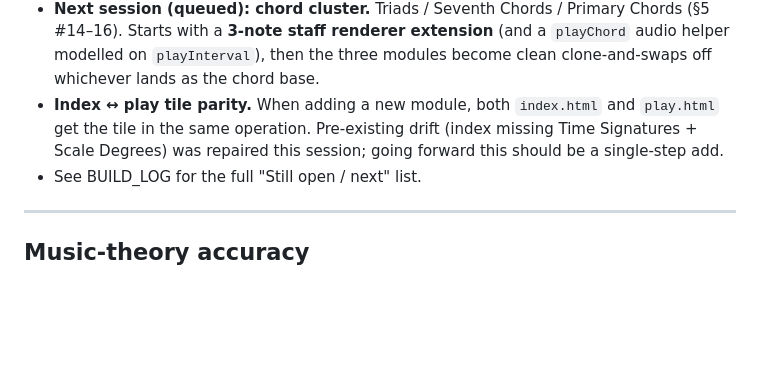
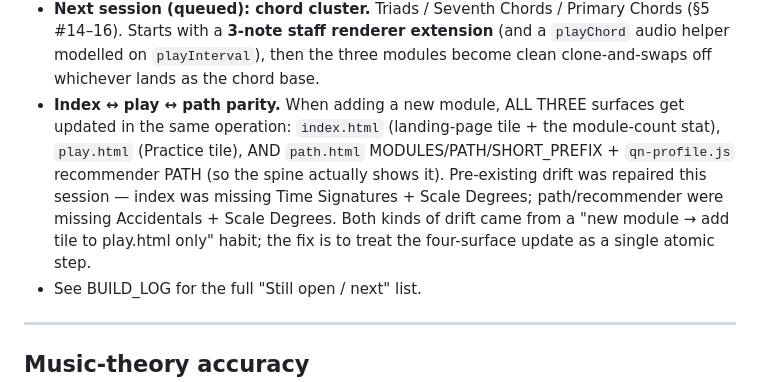
Before and after one commit to ToDevFor25/quiznote, a Markdown page: CLAUDE.md, the part around the change. Rendered like a GitHub page; blank space fills up the shorter version.

Commit message:
Expand new-module parity rule in CLAUDE.md to cover path + recommender
The initial rule only mentioned index <-> play. The spine-drift bug today
showed the same lesson applies to path.html and qn-profile.js's recommender
PATH. Rule rewritten to a single atomic four-surface step.

Co-Authored-By: Claude Opus 4.7 (1M context) <noreply@anthropic.com>

```diff
--- a/CLAUDE.md
+++ b/CLAUDE.md
@@ -145,10 +145,15 @@ overrides the shared file. An in-progress rollout can keep some modules inline
   Chords (§5 #14–16). Starts with a **3-note staff renderer extension** (and
   a `playChord` audio helper modelled on `playInterval`), then the three
   modules become clean clone-and-swaps off whichever lands as the chord base.
-- **Index ↔ play tile parity.** When adding a new module, both `index.html`
-  and `play.html` get the tile in the same operation. Pre-existing drift
-  (index missing Time Signatures + Scale Degrees) was repaired this session;
-  going forward this should be a single-step add.
+- **Index ↔ play ↔ path parity.** When adding a new module, ALL THREE
+  surfaces get updated in the same operation: `index.html` (landing-page
+  tile + the module-count stat), `play.html` (Practice tile), AND
+  `path.html` MODULES/PATH/SHORT_PREFIX + `qn-profile.js` recommender
+  PATH (so the spine actually shows it). Pre-existing drift was repaired
+  this session — index was missing Time Signatures + Scale Degrees;
+  path/recommender were missing Accidentals + Scale Degrees. Both kinds
+  of drift came from a "new module → add tile to play.html only" habit;
+  the fix is to treat the four-surface update as a single atomic step.
 - See BUILD_LOG for the full "Still open / next" list.
 
 ---
```
